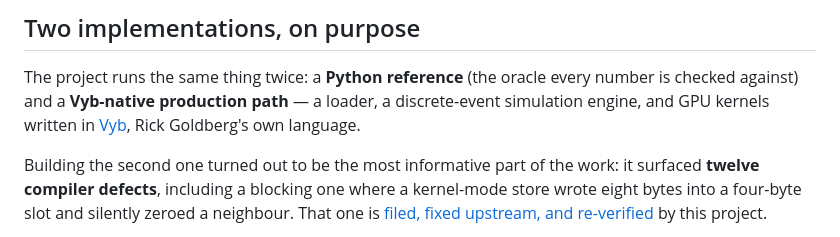
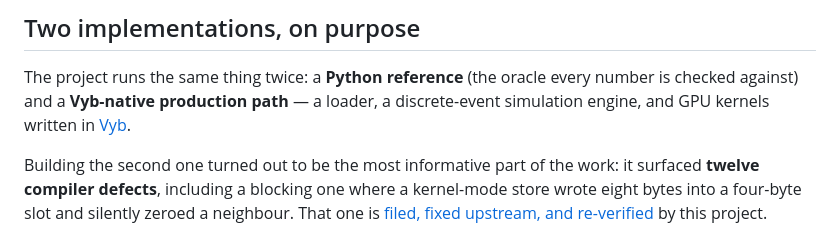
Before and after one commit to rickenator/VybFly, a Markdown page: README.md, the part around the change. GitHub-like rendering.

Commit message:
Fix README formatting for Vyb kernel description
Removed redundant text in the README regarding Vyb kernels.

```diff
--- a/README.md
+++ b/README.md
@@ -83,7 +83,7 @@ together, and the paper says so on every page where they appear.
 
 The project runs the same thing twice: a **Python reference** (the oracle every number is checked
 against) and a **Vyb-native production path** — a loader, a discrete-event simulation engine, and GPU
-kernels written in [Vyb](https://github.com/rickenator/Vyb), Rick Goldberg's own language.
+kernels written in [Vyb](https://github.com/rickenator/Vyb).
 
 Building the second one turned out to be the most informative part of the work: it surfaced **twelve
 compiler defects**, including a blocking one where a kernel-mode store wrote eight bytes into a
```
